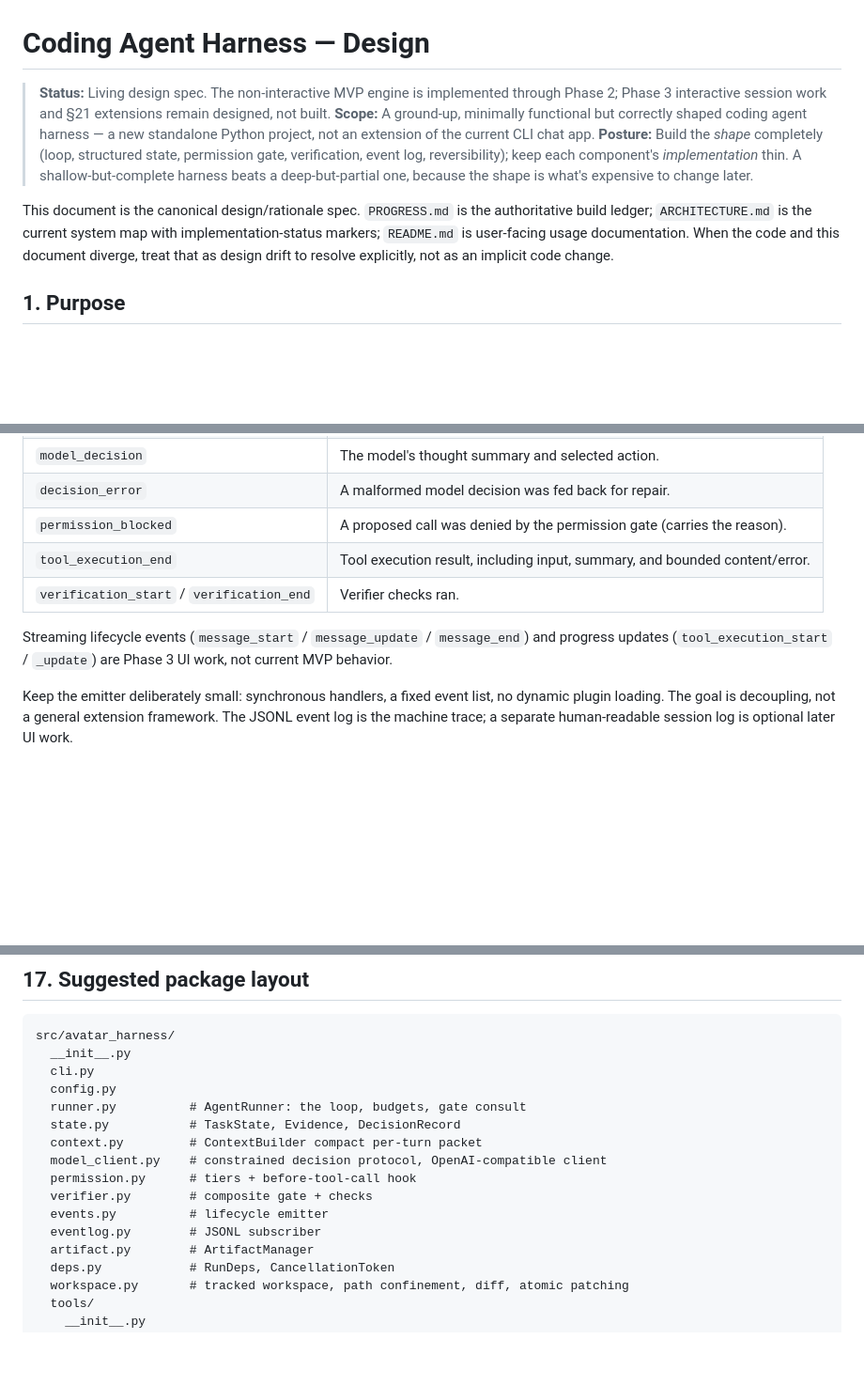
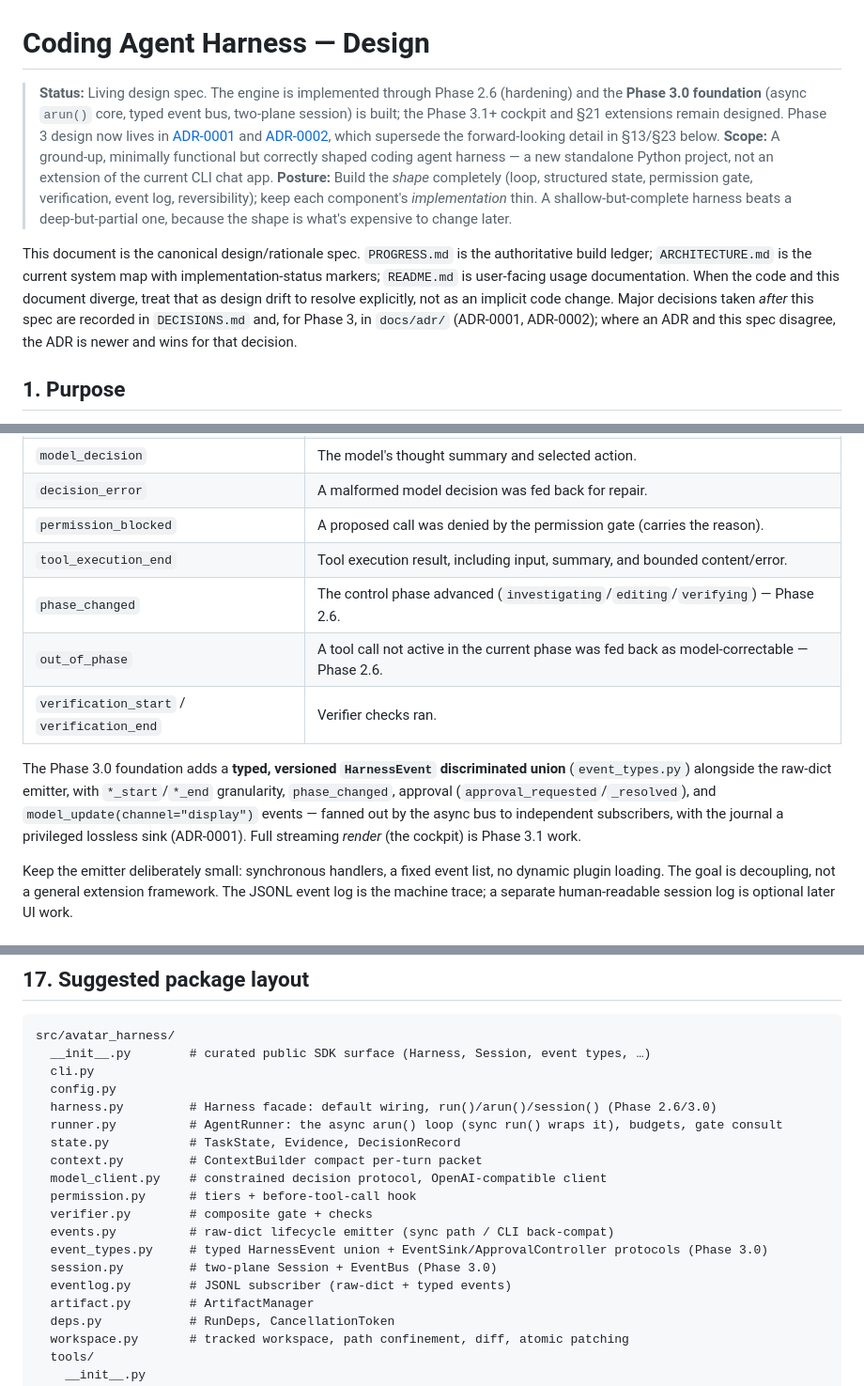
Before and after one commit to codexceed/avatar-harness, a Markdown page: HARNESS_DESIGN.md, 3 parts joined by grey strips. Shown at 94% size. GitHub-like rendering; blank space fills up the shorter version.

````diff
--- a/HARNESS_DESIGN.md
+++ b/HARNESS_DESIGN.md
@@ -1,10 +1,10 @@
 # Coding Agent Harness — Design
 
-> **Status:** Living design spec. The non-interactive MVP engine is implemented through Phase 2; Phase 3 interactive session work and §21 extensions remain designed, not built.
+> **Status:** Living design spec. The engine is implemented through Phase 2.6 (hardening) and the **Phase 3.0 foundation** (async `arun()` core, typed event bus, two-plane session) is built; the Phase 3.1+ cockpit and §21 extensions remain designed. Phase 3 design now lives in [ADR-0001](docs/adr/0001-async-event-bus-and-durable-execution.md) and [ADR-0002](docs/adr/0002-interactive-tui-cockpit-and-mvp-feature-set.md), which supersede the forward-looking detail in §13/§23 below.
 > **Scope:** A ground-up, minimally functional but correctly shaped coding agent harness — a new standalone Python project, not an extension of the current CLI chat app.
 > **Posture:** Build the *shape* completely (loop, structured state, permission gate, verification, event log, reversibility); keep each component's *implementation* thin. A shallow-but-complete harness beats a deep-but-partial one, because the shape is what's expensive to change later.
 
-This document is the canonical design/rationale spec. `PROGRESS.md` is the authoritative build ledger; `ARCHITECTURE.md` is the current system map with implementation-status markers; `README.md` is user-facing usage documentation. When the code and this document diverge, treat that as design drift to resolve explicitly, not as an implicit code change.
+This document is the canonical design/rationale spec. `PROGRESS.md` is the authoritative build ledger; `ARCHITECTURE.md` is the current system map with implementation-status markers; `README.md` is user-facing usage documentation. When the code and this document diverge, treat that as design drift to resolve explicitly, not as an implicit code change. Major decisions taken *after* this spec are recorded in `DECISIONS.md` and, for Phase 3, in `docs/adr/` (ADR-0001, ADR-0002); where an ADR and this spec disagree, the ADR is newer and wins for that decision.
 
 ## 1. Purpose
 
@@ -547,9 +551,11 @@ MVP event types:
 | `decision_error`                               | A malformed model decision was fed back for repair. |
 | `permission_blocked`                           | A proposed call was denied by the permission gate (carries the reason). |
 | `tool_execution_end`                           | Tool execution result, including input, summary, and bounded content/error. |
+| `phase_changed`                                | The control phase advanced (`investigating`/`editing`/`verifying`) — Phase 2.6. |
+| `out_of_phase`                                 | A tool call not active in the current phase was fed back as model-correctable — Phase 2.6. |
 | `verification_start` / `verification_end`      | Verifier checks ran.                             |
 
-Streaming lifecycle events (`message_start` / `message_update` / `message_end`) and progress updates (`tool_execution_start` / `_update`) are Phase 3 UI work, not current MVP behavior.
+The Phase 3.0 foundation adds a **typed, versioned `HarnessEvent` discriminated union** (`event_types.py`) alongside the raw-dict emitter, with `*_start`/`*_end` granularity, `phase_changed`, approval (`approval_requested`/`_resolved`), and `model_update(channel="display")` events — fanned out by the async bus to independent subscribers, with the journal a privileged lossless sink (ADR-0001). Full streaming *render* (the cockpit) is Phase 3.1 work.
 
 Keep the emitter deliberately small: synchronous handlers, a fixed event list, no dynamic plugin loading. The goal is decoupling, not a general extension framework. The JSONL event log is the machine trace; a separate human-readable session log is optional later UI work.
 
@@ -614,17 +620,20 @@ Agents fail constantly; the harness expects it.
 
 ```text
 src/avatar_harness/
-  __init__.py
+  __init__.py        # curated public SDK surface (Harness, Session, event types, …)
   cli.py
   config.py
-  runner.py          # AgentRunner: the loop, budgets, gate consult
+  harness.py         # Harness facade: default wiring, run()/arun()/session() (Phase 2.6/3.0)
+  runner.py          # AgentRunner: the async arun() loop (sync run() wraps it), budgets, gate consult
   state.py           # TaskState, Evidence, DecisionRecord
   context.py         # ContextBuilder compact per-turn packet
   model_client.py    # constrained decision protocol, OpenAI-compatible client
   permission.py      # tiers + before-tool-call hook
   verifier.py        # composite gate + checks
-  events.py          # lifecycle emitter
-  eventlog.py        # JSONL subscriber
+  events.py          # raw-dict lifecycle emitter (sync path / CLI back-compat)
+  event_types.py     # typed HarnessEvent union + EventSink/ApprovalController protocols (Phase 3.0)
+  session.py         # two-plane Session + EventBus (Phase 3.0)
+  eventlog.py        # JSONL subscriber (raw-dict + typed events)
   artifact.py        # ArtifactManager
   deps.py            # RunDeps, CancellationToken
   workspace.py       # tracked workspace, path confinement, diff, atomic patching
````
Also changed, not shown: other parts of HARNESS_DESIGN.md (+12 -6 lines).
